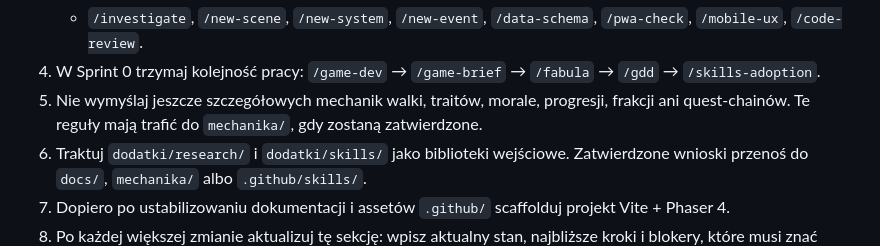
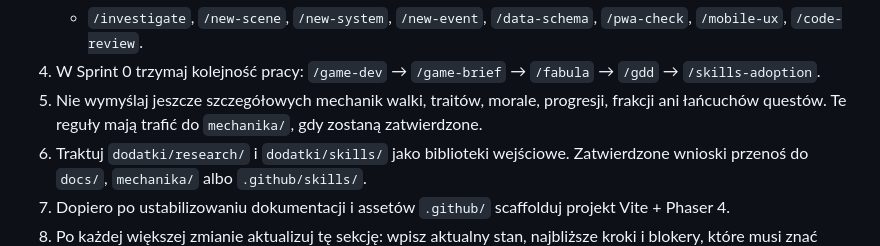
Before and after one commit to diwad-code/SpaceshipGame, a Markdown page: README.md, the part around the change. GitHub-like rendering.

Commit message:
Polish README next steps wording
Agent-Logs-Url: https://github.com/diwad-code/SpaceshipGame/sessions/962bb575-fafe-4ae5-b548-9f66585e7c88

Co-authored-by: diwad-code <250159374+diwad-code@users.noreply.github.com>

```diff
--- a/README.md
+++ b/README.md
@@ -59,7 +59,7 @@ Najbliższe kroki:
    - `/skills-adoption` — wdrażanie zatwierdzonych skillów i MCP z dokumentacji,
    - `/investigate`, `/new-scene`, `/new-system`, `/new-event`, `/data-schema`, `/pwa-check`, `/mobile-ux`, `/code-review`.
 4. W Sprint 0 trzymaj kolejność pracy: `/game-dev` → `/game-brief` → `/fabula` → `/gdd` → `/skills-adoption`.
-5. Nie wymyślaj jeszcze szczegółowych mechanik walki, traitów, morale, progresji, frakcji ani quest-chainów. Te reguły mają trafić do `mechanika/`, gdy zostaną zatwierdzone.
+5. Nie wymyślaj jeszcze szczegółowych mechanik walki, traitów, morale, progresji, frakcji ani łańcuchów questów. Te reguły mają trafić do `mechanika/`, gdy zostaną zatwierdzone.
 6. Traktuj `dodatki/research/` i `dodatki/skills/` jako biblioteki wejściowe. Zatwierdzone wnioski przenoś do `docs/`, `mechanika/` albo `.github/skills/`.
 7. Dopiero po ustabilizowaniu dokumentacji i assetów `.github/` scaffolduj projekt Vite + Phaser 4.
 8. Po każdej większej zmianie aktualizuj tę sekcję: wpisz aktualny stan, najbliższe kroki i blokery, które musi znać osoba kontynuująca pracę.
```
